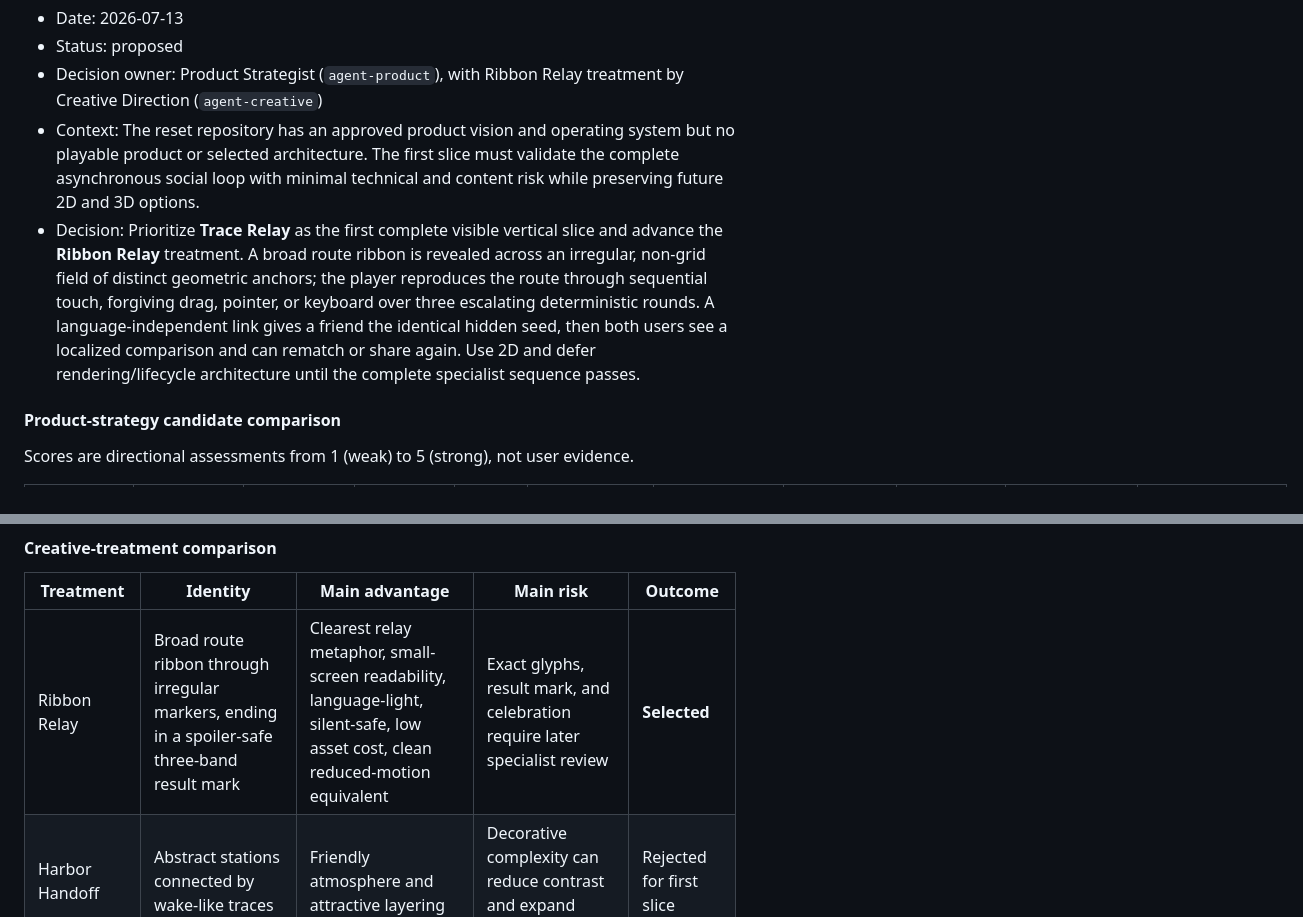
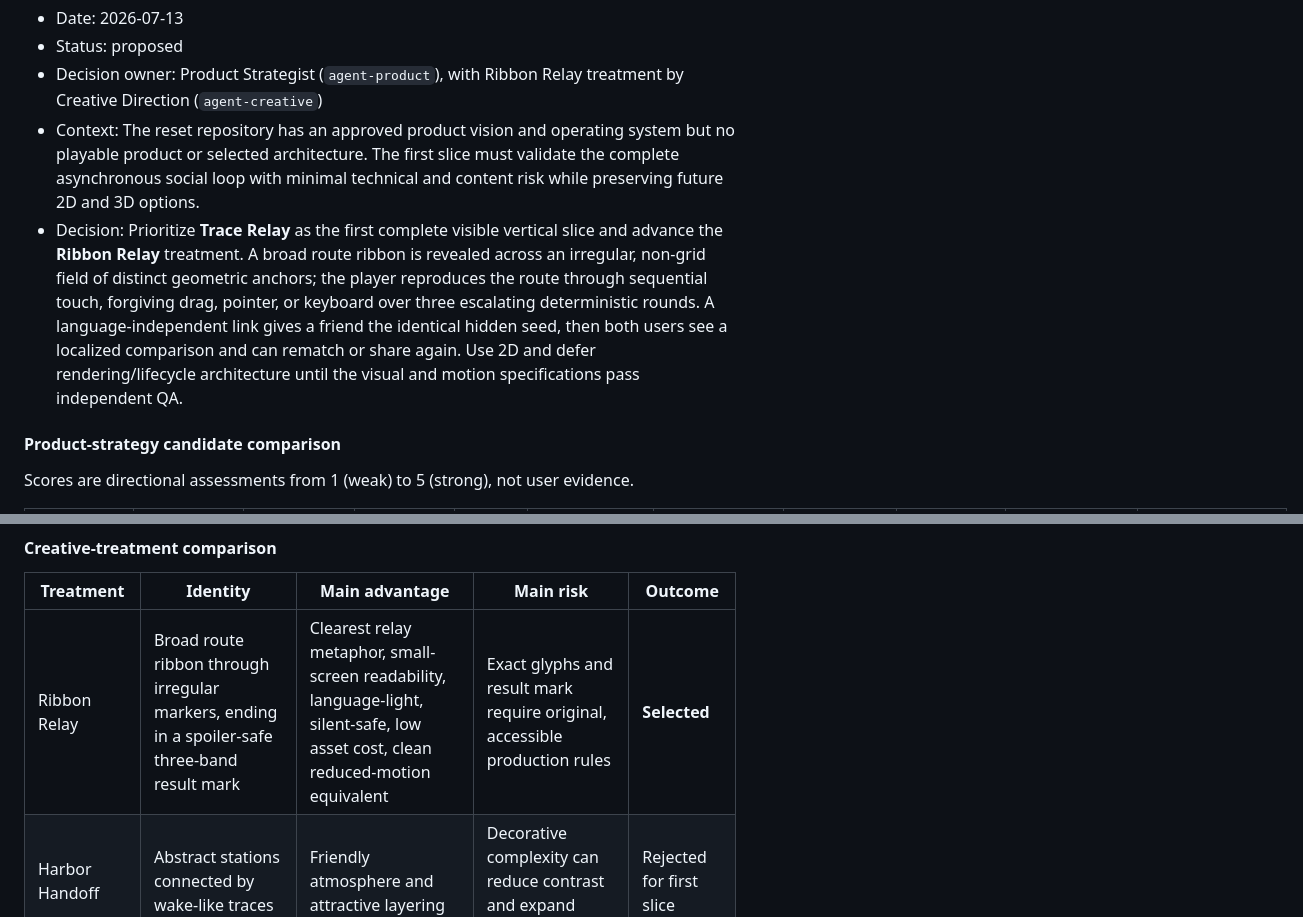
Before and after one commit to abdullahkrs/social-challenge-arena, a Markdown page: DECISIONS.md, 2 parts joined by grey strips. GitHub-like rendering.

```diff
--- a/DECISIONS.md
+++ b/DECISIONS.md
@@ -28,7 +28,7 @@ Record durable product, technical, Islamic-content, localization, visual, motion
 - Status: proposed
 - Decision owner: Product Strategist (`agent-product`), with Ribbon Relay treatment by Creative Direction (`agent-creative`)
 - Context: The reset repository has an approved product vision and operating system but no playable product or selected architecture. The first slice must validate the complete asynchronous social loop with minimal technical and content risk while preserving future 2D and 3D options.
-- Decision: Prioritize **Trace Relay** as the first complete visible vertical slice and advance the **Ribbon Relay** treatment. A broad route ribbon is revealed across an irregular, non-grid field of distinct geometric anchors; the player reproduces the route through sequential touch, forgiving drag, pointer, or keyboard over three escalating deterministic rounds. A language-independent link gives a friend the identical hidden seed, then both users see a localized comparison and can rematch or share again. Use 2D and defer rendering/lifecycle architecture until the complete specialist sequence passes.
+- Decision: Prioritize **Trace Relay** as the first complete visible vertical slice and advance the **Ribbon Relay** treatment. A broad route ribbon is revealed across an irregular, non-grid field of distinct geometric anchors; the player reproduces the route through sequential touch, forgiving drag, pointer, or keyboard over three escalating deterministic rounds. A language-independent link gives a friend the identical hidden seed, then both users see a localized comparison and can rematch or share again. Use 2D and defer rendering/lifecycle architecture until the visual and motion specifications pass independent QA.
 
 #### Product-strategy candidate comparison
 
@@ -52,7 +52,7 @@ Scores are directional assessments from 1 (weak) to 5 (strong), not user evidenc
 
 | Treatment | Identity | Main advantage | Main risk | Outcome |
 |---|---|---|---|---|
-| Ribbon Relay | Broad route ribbon through irregular markers, ending in a spoiler-safe three-band result mark | Clearest relay metaphor, small-screen readability, language-light, silent-safe, low asset cost, clean reduced-motion equivalent | Exact glyphs, result mark, and celebration require later specialist review | **Selected** |
+| Ribbon Relay | Broad route ribbon through irregular markers, ending in a spoiler-safe three-band result mark | Clearest relay metaphor, small-screen readability, language-light, silent-safe, low asset cost, clean reduced-motion equivalent | Exact glyphs and result mark require original, accessible production rules | **Selected** |
 | Harbor Handoff | Abstract stations connected by wake-like traces | Friendly atmosphere and attractive layering | Decorative complexity can reduce contrast and expand theme scope | Rejected for first slice |
 | Workshop Sequence | Abstract tabs and mechanical traces | Tactile cause and effect | Greater resemblance risk to circuit puzzles and branded memory products | Rejected for first slice |
 
```
Also changed, not shown: other parts of DECISIONS.md (+57 -16 lines).
